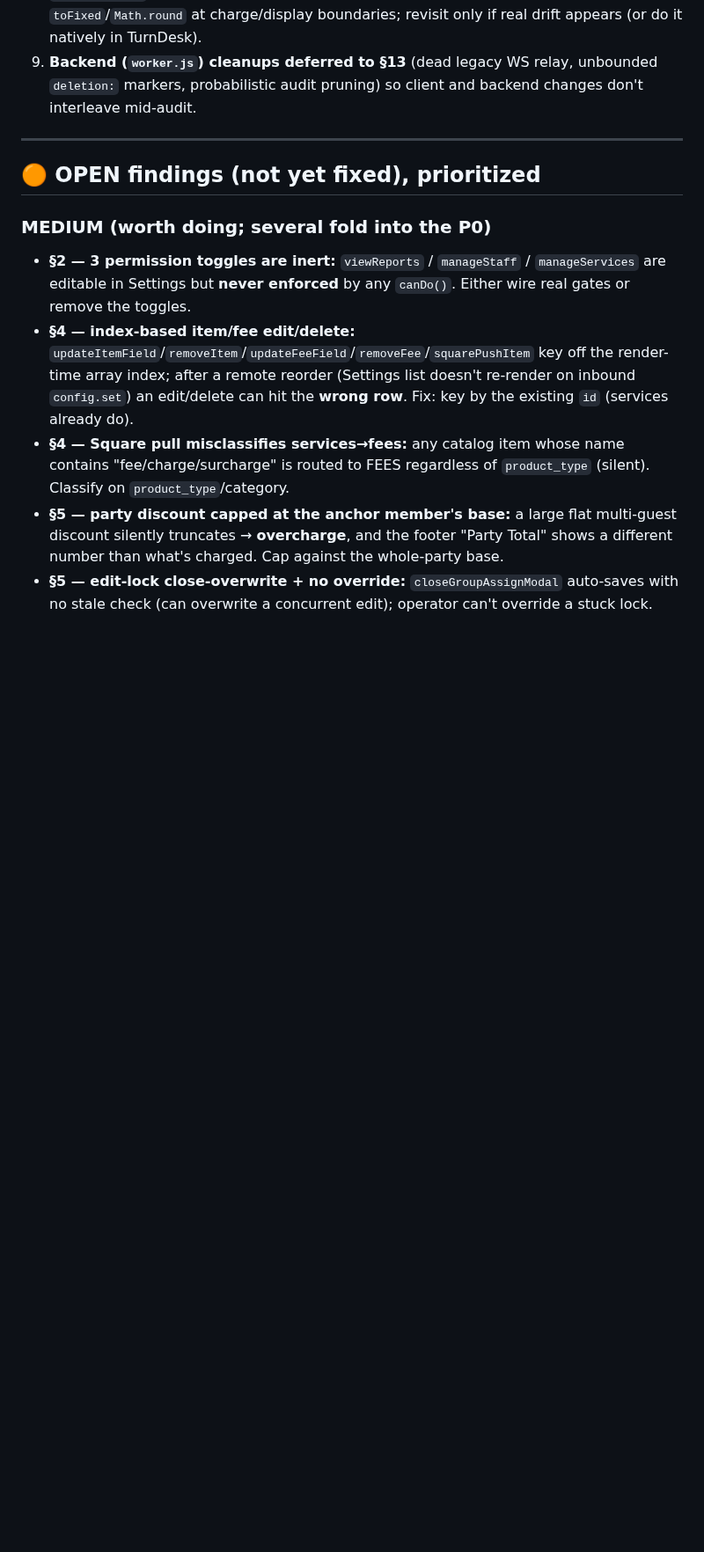
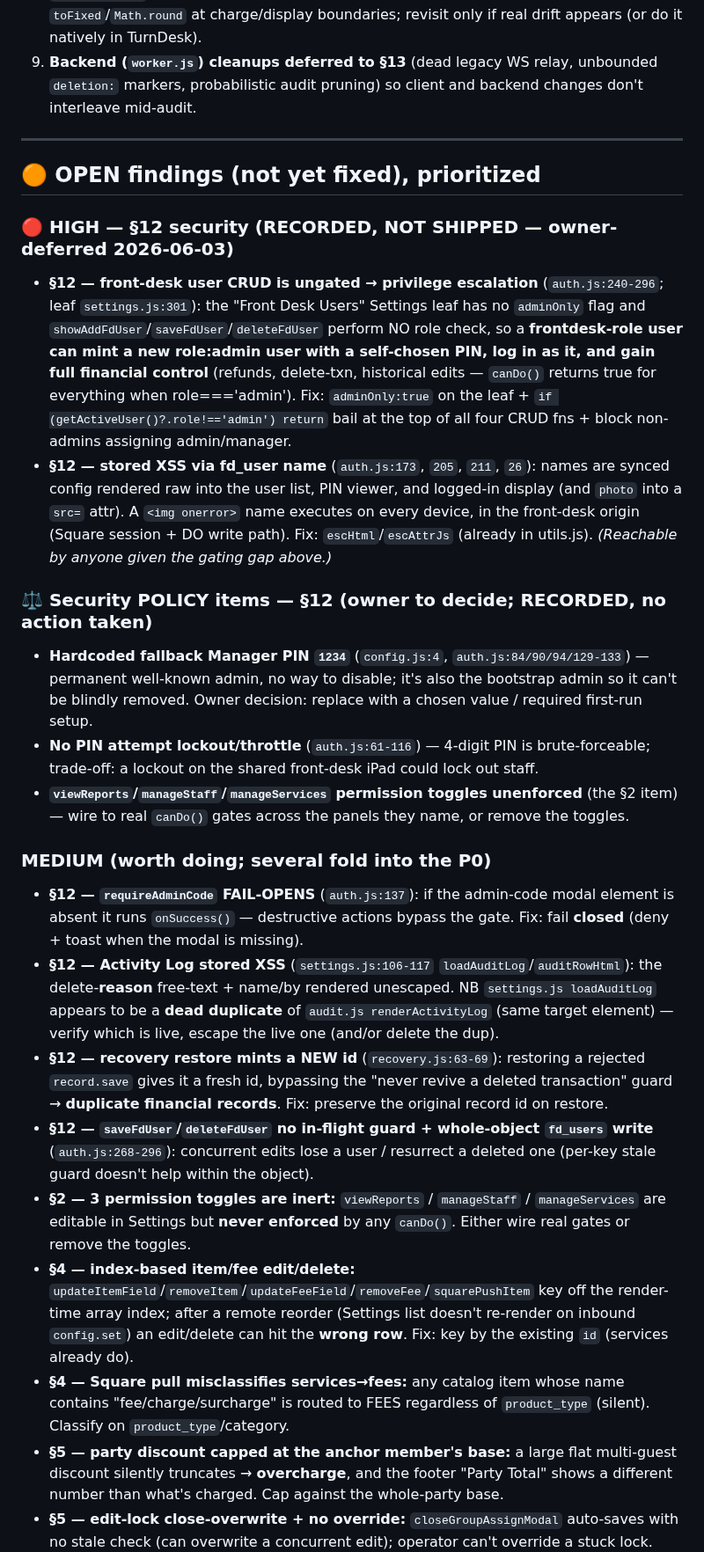
Before and after one commit to MuseNail/musedashboard, a Markdown page: AUDIT-2026-06.md, the part around one of its changes. Shown at 88% size. Rendered like a GitHub page; blank space fills up the shorter version.

```diff
--- a/AUDIT-2026-06.md
+++ b/AUDIT-2026-06.md
@@ -55,7 +55,20 @@ Each section is audited with a **multi-agent workflow**: 5–7 independent revie
 
 ## 🟠 OPEN findings (not yet fixed), prioritized
 
+### 🔴 HIGH — §12 security (RECORDED, NOT SHIPPED — owner-deferred 2026-06-03)
+- **§12 — front-desk user CRUD is ungated → privilege escalation** (`auth.js:240-296`; leaf `settings.js:301`): the "Front Desk Users" Settings leaf has no `adminOnly` flag and `showAddFdUser`/`saveFdUser`/`deleteFdUser` perform NO role check, so a **frontdesk-role user can mint a new role:admin user with a self-chosen PIN, log in as it, and gain full financial control** (refunds, delete-txn, historical edits — `canDo()` returns true for everything when role==='admin'). Fix: `adminOnly:true` on the leaf + `if (getActiveUser()?.role!=='admin') return` bail at the top of all four CRUD fns + block non-admins assigning admin/manager.
+- **§12 — stored XSS via fd_user name** (`auth.js:173`, `205`, `211`, `26`): names are synced config rendered raw into the user list, PIN viewer, and logged-in display (and `photo` into a `src=` attr). A `<img onerror>` name executes on every device, in the front-desk origin (Square session + DO write path). Fix: `escHtml`/`escAttrJs` (already in utils.js). *(Reachable by anyone given the gating gap above.)*
+
+### ⚖️ Security POLICY items — §12 (owner to decide; RECORDED, no action taken)
+- **Hardcoded fallback Manager PIN `1234`** (`config.js:4`, `auth.js:84/90/94/129-133`) — permanent well-known admin, no way to disable; it's also the bootstrap admin so it can't be blindly removed. Owner decision: replace with a chosen value / required first-run setup.
+- **No PIN attempt lockout/throttle** (`auth.js:61-116`) — 4-digit PIN is brute-forceable; trade-off: a lockout on the shared front-desk iPad could lock out staff.
+- **`viewReports`/`manageStaff`/`manageServices` permission toggles unenforced** (the §2 item) — wire to real `canDo()` gates across the panels they name, or remove the toggles.
+
 ### MEDIUM (worth doing; several fold into the P0)
+- **§12 — `requireAdminCode` FAIL-OPENS** (`auth.js:137`): if the admin-code modal element is absent it runs `onSuccess()` — destructive actions bypass the gate. Fix: fail **closed** (deny + toast when the modal is missing).
+- **§12 — Activity Log stored XSS** (`settings.js:106-117` `loadAuditLog`/`auditRowHtml`): the delete-**reason** free-text + name/by rendered unescaped. NB `settings.js loadAuditLog` appears to be a **dead duplicate** of `audit.js renderActivityLog` (same target element) — verify which is live, escape the live one (and/or delete the dup).
+- **§12 — recovery restore mints a NEW id** (`recovery.js:63-69`): restoring a rejected `record.save` gives it a fresh id, bypassing the "never revive a deleted transaction" guard → **duplicate financial records**. Fix: preserve the original record id on restore.
+- **§12 — `saveFdUser`/`deleteFdUser` no in-flight guard + whole-object `fd_users` write** (`auth.js:268-296`): concurrent edits lose a user / resurrect a deleted one (per-key stale guard doesn't help within the object).
 - **§2 — 3 permission toggles are inert:** `viewReports` / `manageStaff` / `manageServices` are editable in Settings but **never enforced** by any `canDo()`. Either wire real gates or remove the toggles.
 - **§4 — index-based item/fee edit/delete:** `updateItemField`/`removeItem`/`updateFeeField`/`removeFee`/`squarePushItem` key off the render-time array index; after a remote reorder (Settings list doesn't re-render on inbound `config.set`) an edit/delete can hit the **wrong row**. Fix: key by the existing `id` (services already do).
 - **§4 — Square pull misclassifies services→fees:** any catalog item whose name contains "fee/charge/surcharge" is routed to FEES regardless of `product_type` (silent). Classify on `product_type`/category.
```
Also changed, not shown: other parts of AUDIT-2026-06.md (+6 -5 lines).
